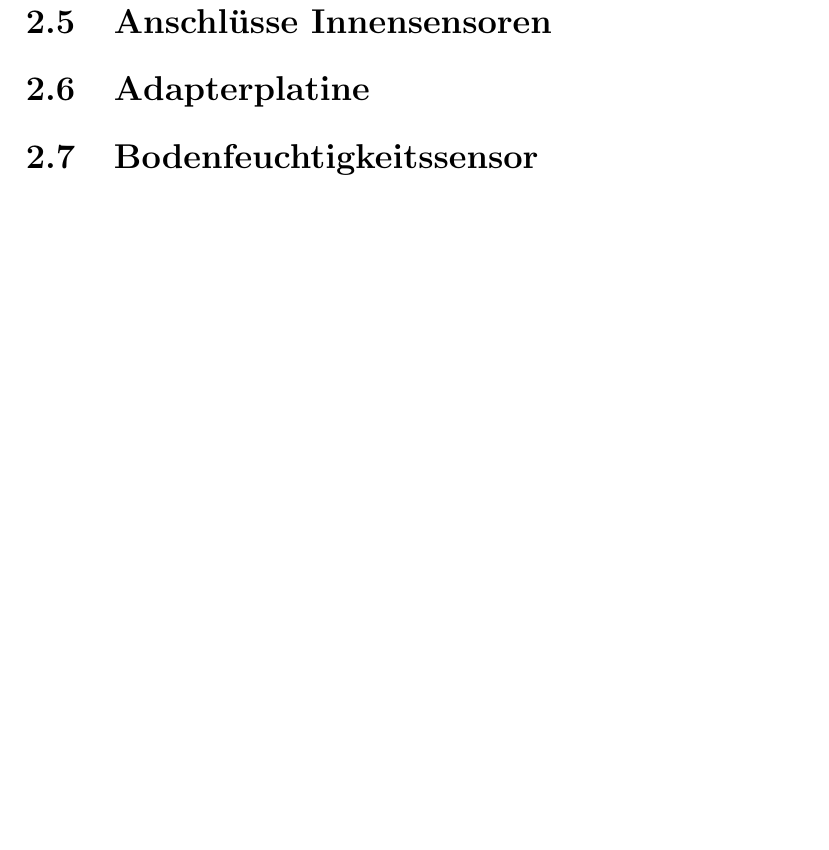
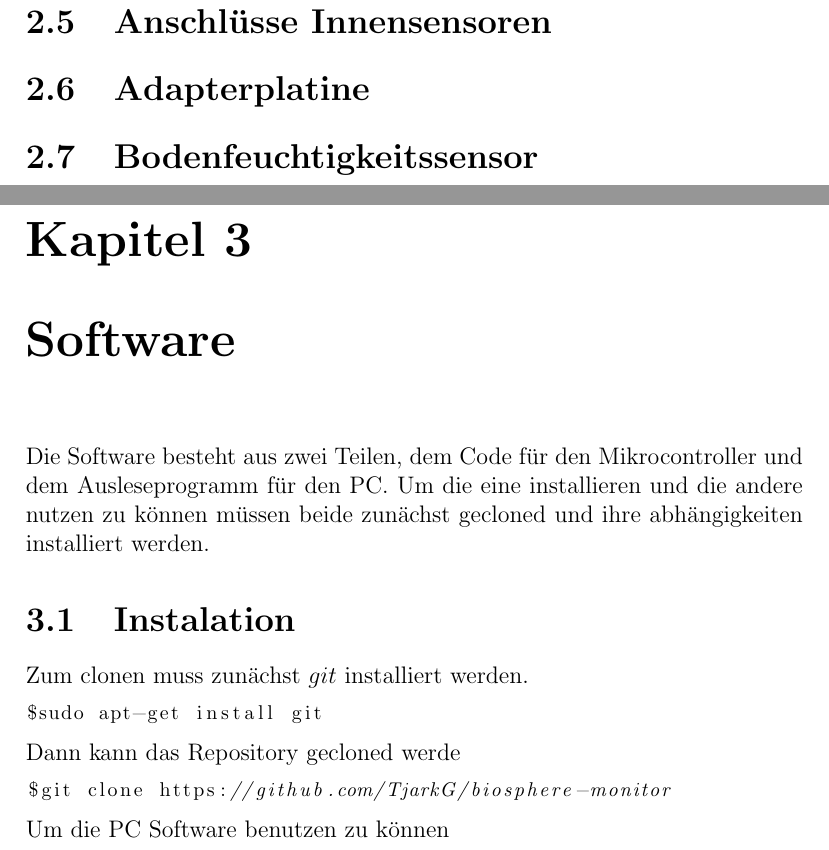
Before and after one commit to TjarkG/biosphere-monitor, a LaTeX document (Documentation/Manual.tex): part of page 12 of 14 before the commit and two parts of pages 12 and 13 of 15 after it, the two joined at a grey line, cut so that both start at the same text, the shorter picture padded with empty space. Compiled offline with pdfLaTeX.

Commit message:
started writing software section

```diff
--- a/Documentation/Manual.tex
+++ b/Documentation/Manual.tex
@@ -207,6 +207,19 @@ unsigned int getLight(void)  //returns iluminace in lux
 \section{Bodenfeuchtigkeitssensor}
 \label{sec:Bodenfeuchtigkeitssensor}
 
+\chapter{Software}
+Die Software besteht aus zwei Teilen, dem Code für den Mikrocontroller und dem Ausleseprogramm für den PC. Um die eine installieren und die andere nutzen zu können müssen beide zunächst gecloned und ihre abhängigkeiten installiert werden.
+\section{Instalation}
+Zum clonen muss zunächst $git$ installiert werden.
+\begin{lstlisting}
+$sudo apt-get install git
+\end{lstlisting}
+Dann kann das Repository gecloned werde
+\begin{lstlisting}
+$git clone https://github.com/TjarkG/biosphere-monitor
+\end{lstlisting}
+Um die PC Software benutzen zu können
+
 \begin{thebibliography}{9}
 \raggedright
 
```
Also changed, not shown: Documentation/Manual.pdf, Documentation/Manual.tex (2 more changed lines).
